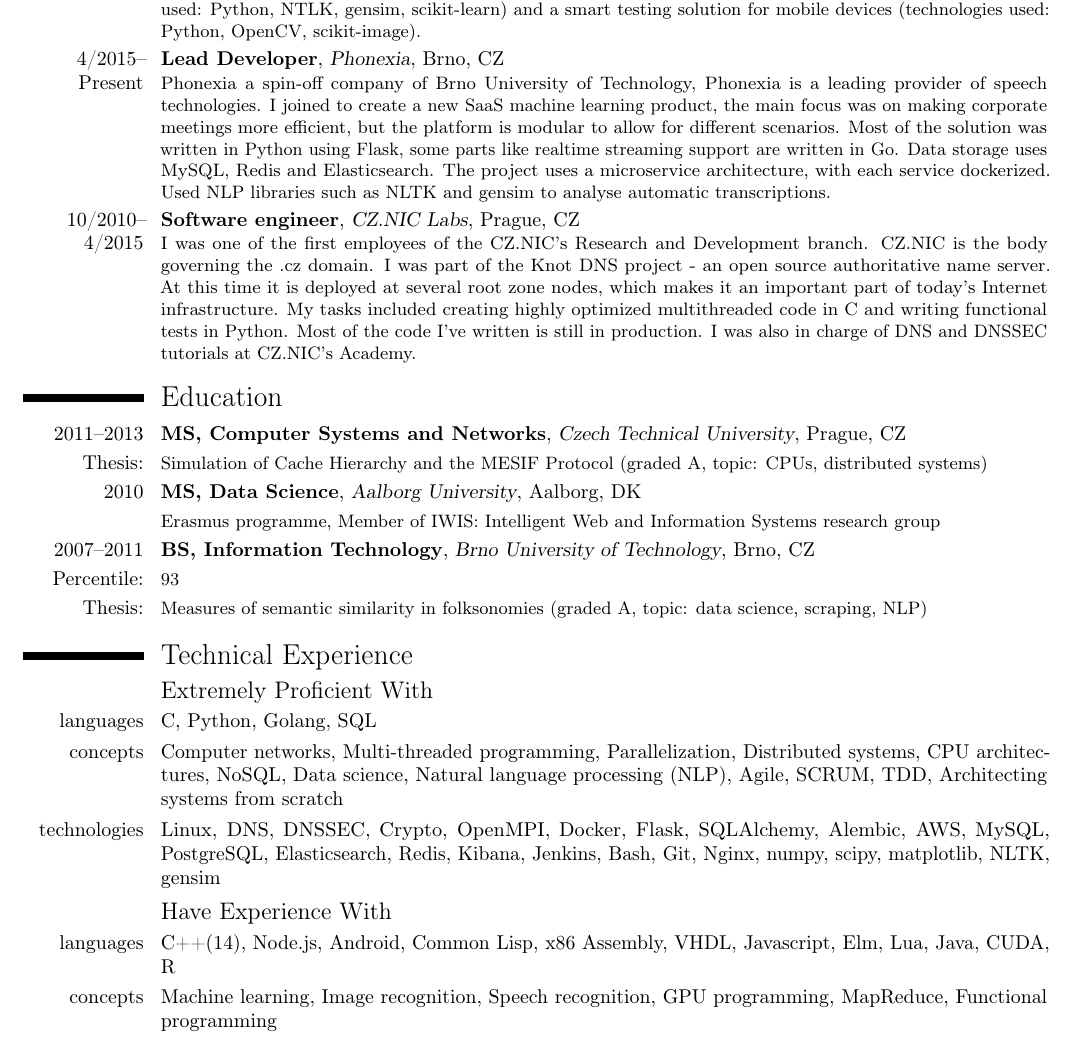
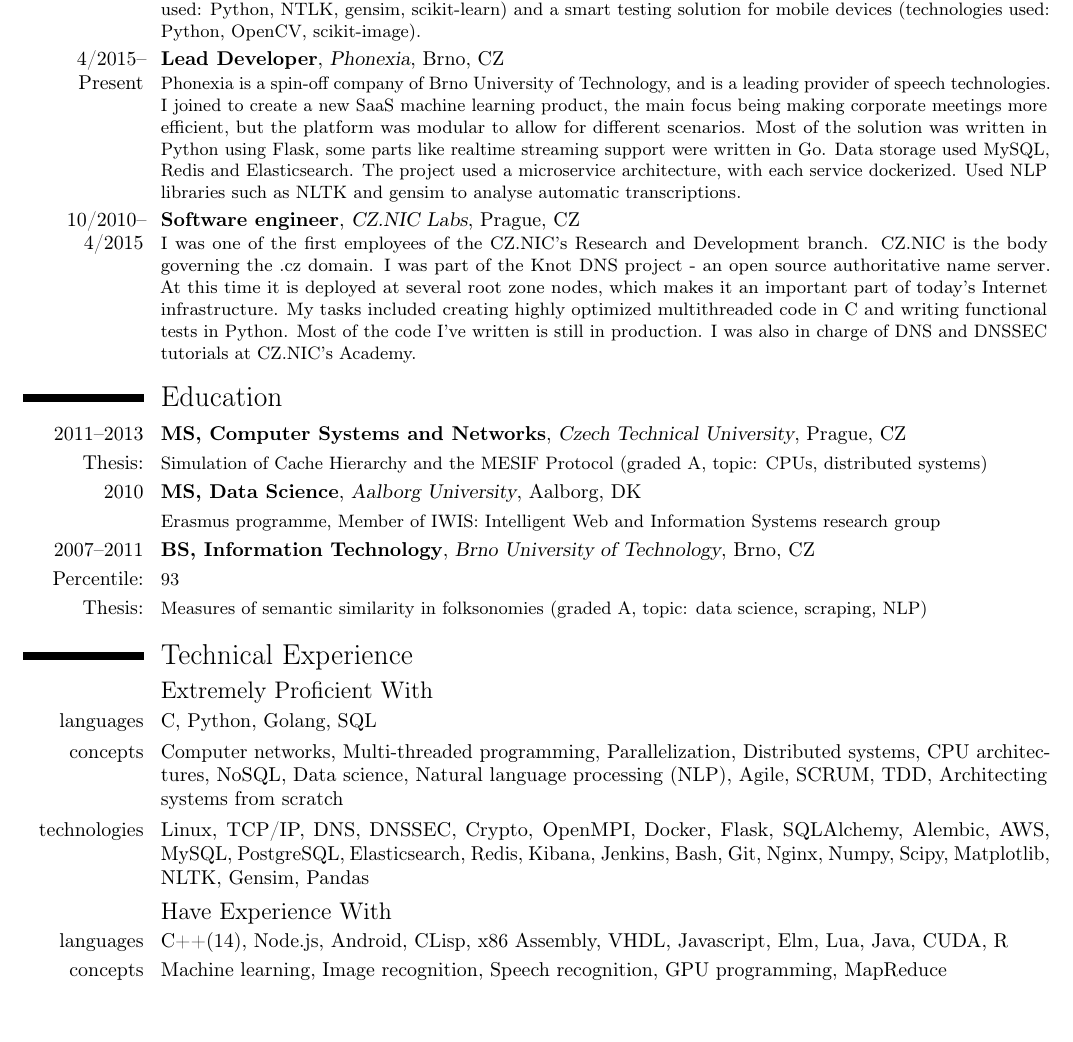
Before and after one commit to jkadlec/public-cv, a LaTeX CV (jan_kadlec_resume.tex): part of the page, cut so that both start at the same text, the shorter picture padded with empty space. Compiled offline with pdfLaTeX.

Commit message:
Improve formatting, add skills, fix typos

```diff
--- a/jan_kadlec_resume.tex
+++ b/jan_kadlec_resume.tex
@@ -45,7 +45,7 @@
 Entrepreneur First is Europe's leading tech startup accelerator. Members are selected purely for their (technical) talents. I've explored two ideas at EF: measuring employee happiness from their mails and chats (technologies used: Python, NTLK, gensim, scikit-learn) and a smart testing solution for mobile devices (technologies used: Python, OpenCV, scikit-image).}
 
 \cventry{4/2015--Present}{Lead Developer}{Phonexia}{Brno, CZ}{}{
-Phonexia a spin-off company of Brno University of Technology, Phonexia is a leading provider of speech technologies. I joined to create a new SaaS machine learning product, the main focus was on making corporate meetings more efficient, but the platform is modular to allow for different scenarios. Most of the solution was written in Python using Flask, some parts like realtime streaming support are written in Go. Data storage uses MySQL, Redis and Elasticsearch. The project uses a microservice architecture, with each service dockerized. Used NLP libraries such as NLTK and gensim to analyse automatic transcriptions.
+Phonexia is a spin-off company of Brno University of Technology, and is a leading provider of speech technologies. I joined to create a new SaaS machine learning product, the main focus being making corporate meetings more efficient, but the platform was modular to allow for different scenarios. Most of the solution was written in Python using Flask, some parts like realtime streaming support were written in Go. Data storage used MySQL, Redis and Elasticsearch. The project used a microservice architecture, with each service dockerized. Used NLP libraries such as NLTK and gensim to analyse automatic transcriptions.
 }
 
 \cventry{10/2010--4/2015}{Software engineer}{CZ.NIC Labs}{Prague, CZ}{}{
@@ -65,9 +65,9 @@
 \subsection{Extremely Proficient With}
 \cvline{languages}{C, Python, Golang, SQL}
 \cvline{concepts}{Computer networks, Multi-threaded programming, Parallelization, Distributed systems, CPU architectures, NoSQL, Data science, Natural language processing (NLP), Agile, SCRUM, TDD, Architecting systems from scratch}
-\cvline{technologies}{Linux, DNS, DNSSEC, Crypto, OpenMPI, Docker, Flask, SQLAlchemy, Alembic, AWS, MySQL, PostgreSQL, Elasticsearch, Redis, Kibana, Jenkins, Bash, Git, Nginx, numpy, scipy, matplotlib, NLTK, gensim}
+\cvline{technologies}{Linux, TCP/IP, DNS, DNSSEC, Crypto, OpenMPI, Docker, Flask, SQLAlchemy, Alembic, AWS, MySQL, PostgreSQL, Elasticsearch, Redis, Kibana, Jenkins, Bash, Git, Nginx, Numpy, Scipy, Matplotlib, NLTK, Gensim, Pandas}
 \subsection{Have Experience With}
-\cvline{languages}{C++(14), Node.js, Android, Common Lisp, x86 Assembly, VHDL, Javascript, Elm, Lua, Java, CUDA, R}
-\cvline{concepts}{Machine learning, Image recognition, Speech recognition, GPU programming, MapReduce, Functional programming}
+\cvline{languages}{C++(14), Node.js, Android, CLisp, x86 Assembly, VHDL, Javascript, Elm, Lua, Java, CUDA, R}
+\cvline{concepts}{Machine learning, Image recognition, Speech recognition, GPU programming, MapReduce}
 
 \end{document}
```
Also changed, not shown: jan_kadlec_resume.pdf.
